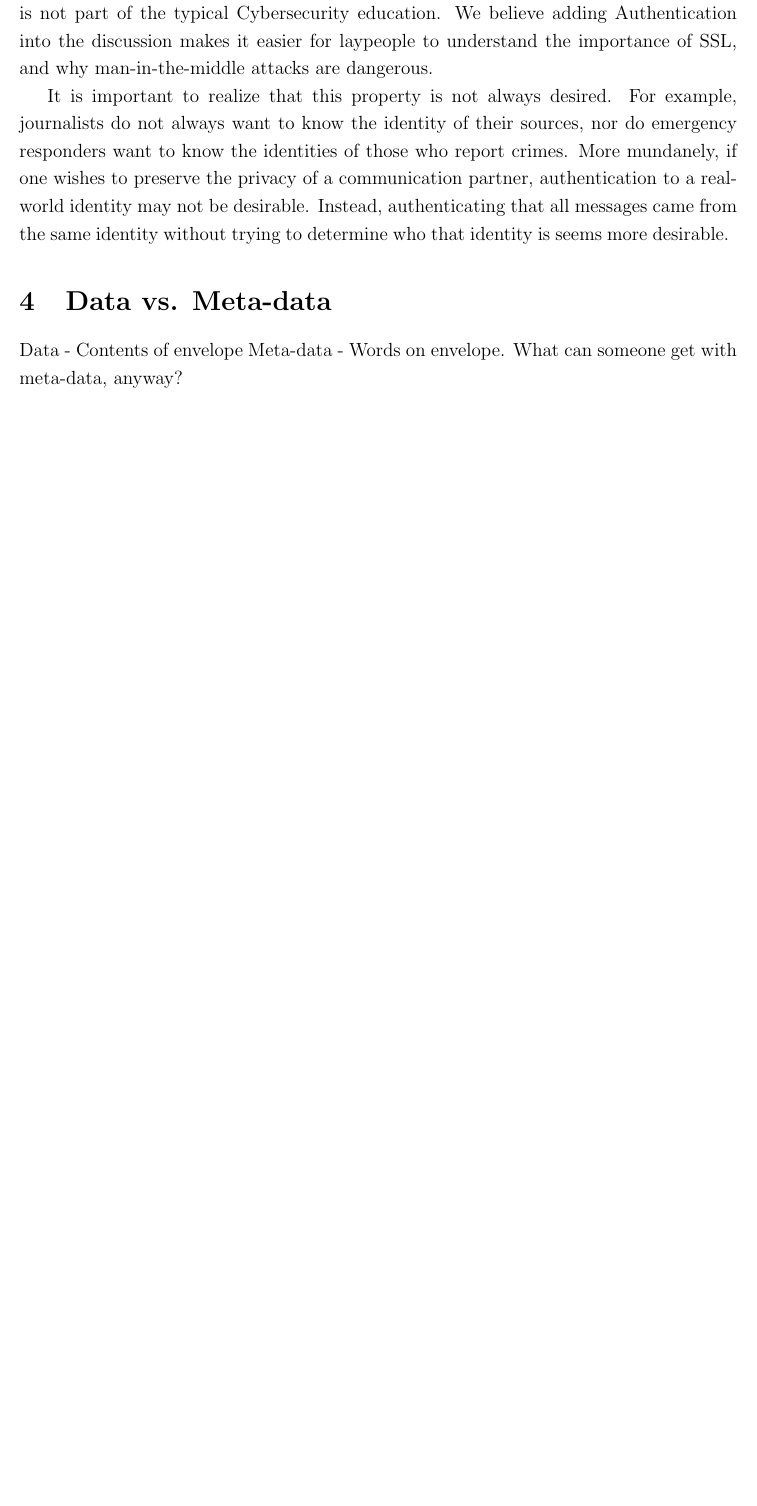
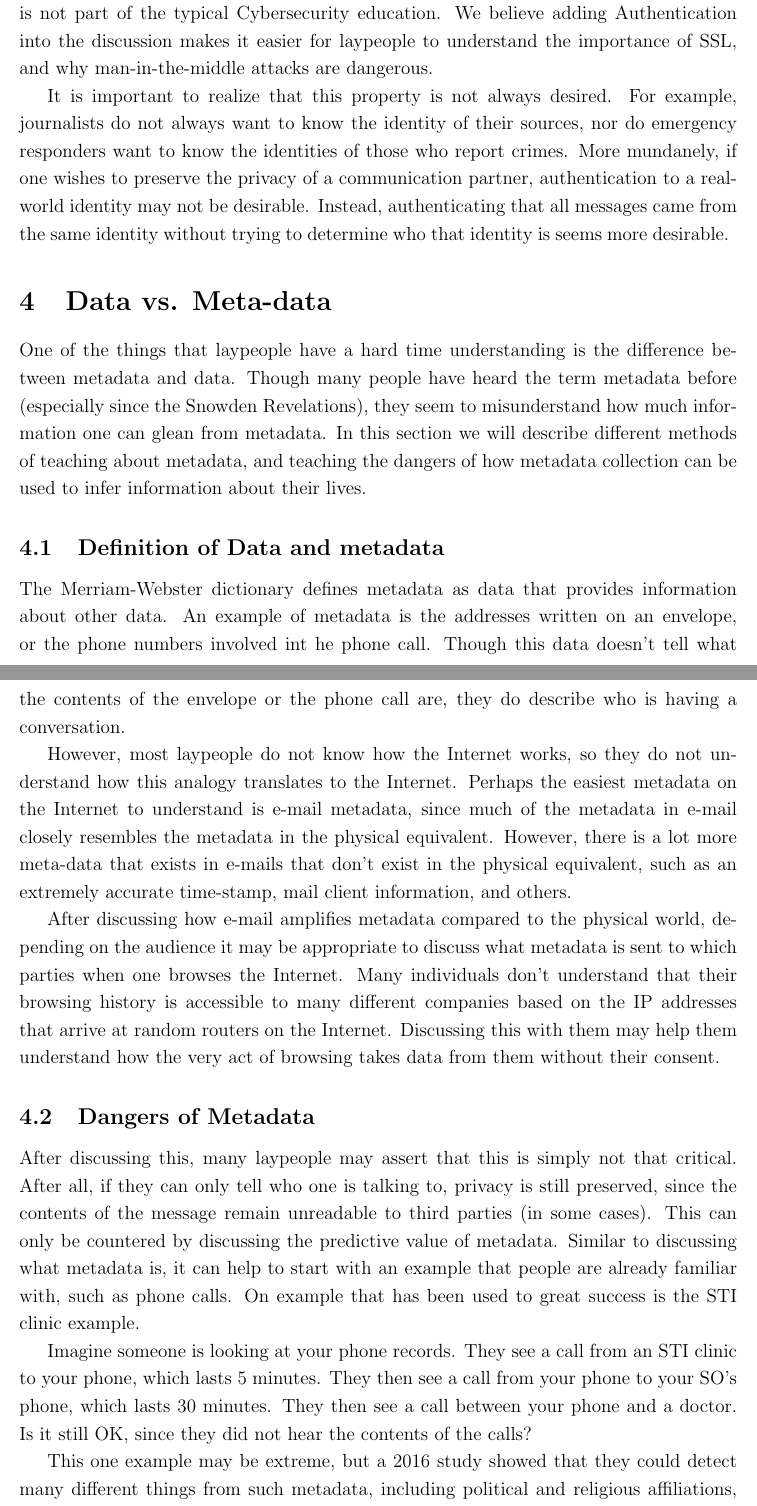
Before and after one commit to PrivacyLx/WorkshopAndTrainingDocument, a LaTeX document (essay_1.tex, which reads tex/DataVMetadata.tex): part of page 9 of 12 before the commit and two parts of pages 9 and 10 of 13 after it, the two joined at a grey line, cut so that both start at the same text, the shorter picture padded with empty space. Compiled offline with pdfLaTeX.

Commit message:
Adding Data vs. Metadata section draft. May need revisions.
Signed-off-by: Kevin Gallagher <kevin.gallagher@nyu.edu>

```diff
--- a/tex/DataVMetadata.tex
+++ b/tex/DataVMetadata.tex
@@ -1,3 +1,19 @@
-Data - Contents of envelope
-Meta-data - Words on envelope.
-What can someone get with meta-data, anyway?
+One of the things that laypeople have a hard time understanding is the difference between metadata and data. Though many people have heard the term metadata before (especially since the Snowden Revelations), they seem to misunderstand how much information one can glean from metadata. In this section we will describe different methods of teaching about metadata, and teaching the dangers of how metadata collection can be used to infer information about their lives.
+
+\subsection{Definition of Data and metadata}
+
+The Merriam-Webster dictionary defines metadata as data that provides information about other data. An example of metadata is the addresses written on an envelope, or the phone numbers involved int he phone call. Though this data doesn't tell what the contents of the envelope or the phone call are, they do describe who is having a conversation.
+
+However, most laypeople do not know how the Internet works, so they do not understand how this analogy translates to the Internet. Perhaps the easiest metadata on the Internet to understand is e-mail metadata, since much of the metadata in e-mail closely resembles the metadata in the physical equivalent. However, there is a lot more meta-data that exists in e-mails that don't exist in the physical equivalent, such as an extremely accurate time-stamp, mail client information, and others.
+
+After discussing how e-mail amplifies metadata compared to the physical world, depending on the audience it may be appropriate to discuss what metadata is sent to which parties when one browses the Internet. Many individuals don't understand that their browsing history is accessible to many different companies based on the IP addresses that arrive at random routers on the Internet. Discussing this with them may help them understand how the very act of browsing takes data from them without their consent.
+
+\subsection{Dangers of Metadata}
+
+After discussing this, many laypeople may assert that this is simply not that critical. After all, if they can only tell who one is talking to, privacy is still preserved, since the contents of the message remain unreadable to third parties (in some cases). This can only be countered by discussing the predictive value of metadata. Similar to discussing what metadata is, it can help to start with an example that people are already familiar with, such as phone calls. On example that has been used to great success is the STI clinic example.
+
+Imagine someone is looking at your phone records. They see a call from an STI clinic to your phone, which lasts 5 minutes. They then see a call from your phone to your SO's phone, which lasts 30 minutes. They then see a call between your phone and a doctor. Is it still OK, since they did not hear the contents of the calls?
+
+This one example may be extreme, but a 2016 study showed that they could detect many different things from such metadata, including political and religious affiliations, romantic relationships, and, in one case, even a health problem like cardiac arrhythmia \cite{phonemetadata}. Indeed, call records can reveal a lot of information about regular people. This is only considering phone records. Imagine what could be predicted about individuals based on their Web browsing history, by any company that owns a router that your packs happen to go through. Imagine what Facebook can predict about you with the data you provide them.
+
+A few laypeople may say that companies like Facebook wouldn't predict things like that. However, it is easy to point out that they are financially incentivized to do so. The more Facebook can predict about you, the more money they can get from advertisers who wish to target certain populations. Therefore, Facebook and companies like it are incentivized to ensure that you have as little privacy as possible. Indeed, they are incentivized to try to predict your sexuality, which they can do with at least 88\% accuracy based on nothing but the pages you like \cite{facebookhomosexuality}.
```
